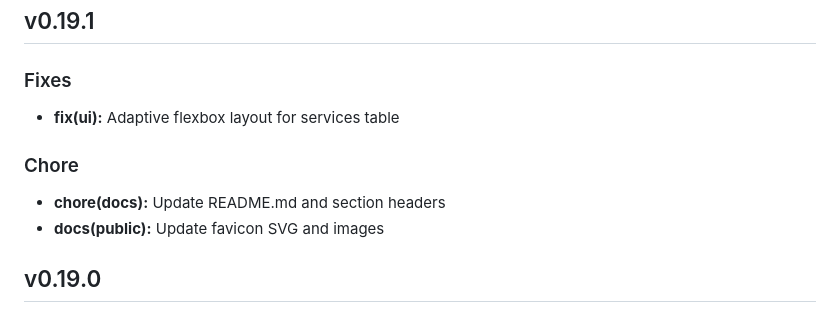
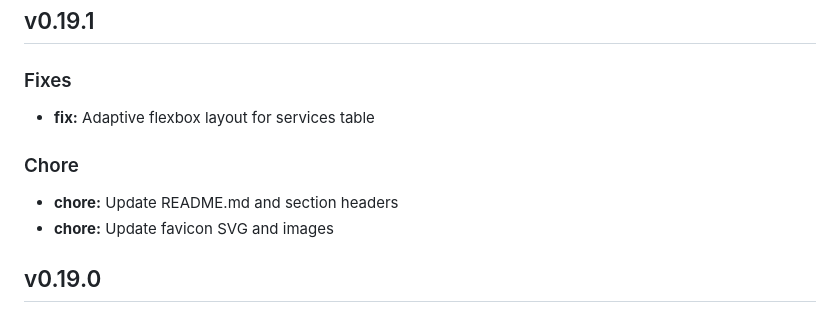
Before and after one commit to tab/fuku, a Markdown page: CHANGELOG.md, the part around the change. Drawn GitHub-style.

Commit message:
chore(docs): Update CHANGELOG.md

```diff
--- a/CHANGELOG.md
+++ b/CHANGELOG.md
@@ -3,11 +3,11 @@
 ## v0.19.1
 
 ### Fixes
-- **fix(ui):** Adaptive flexbox layout for services table
+- **fix:** Adaptive flexbox layout for services table
 
 ### Chore
-- **chore(docs):** Update README.md and section headers
-- **docs(public):** Update favicon SVG and images
+- **chore:** Update README.md and section headers
+- **chore:** Update favicon SVG and images
 
 ## v0.19.0
 
```
